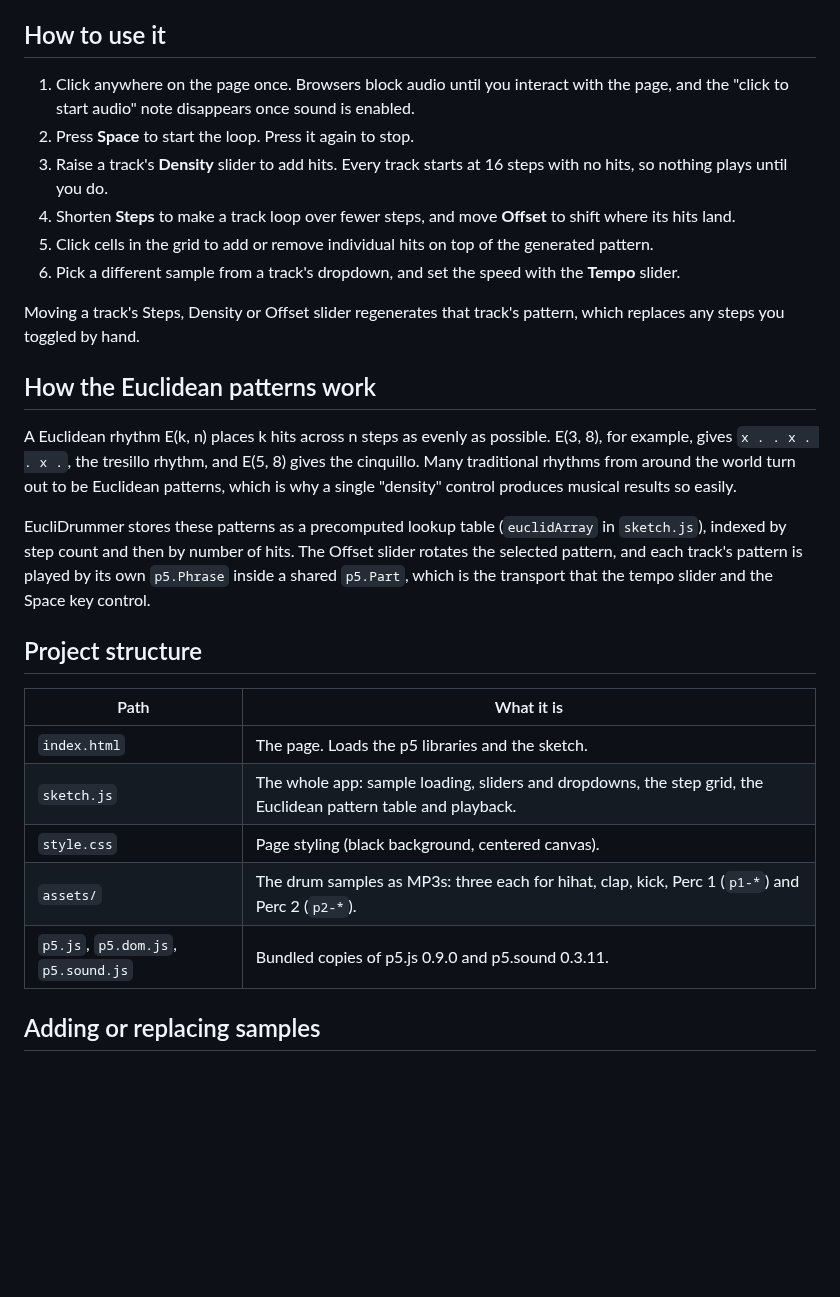
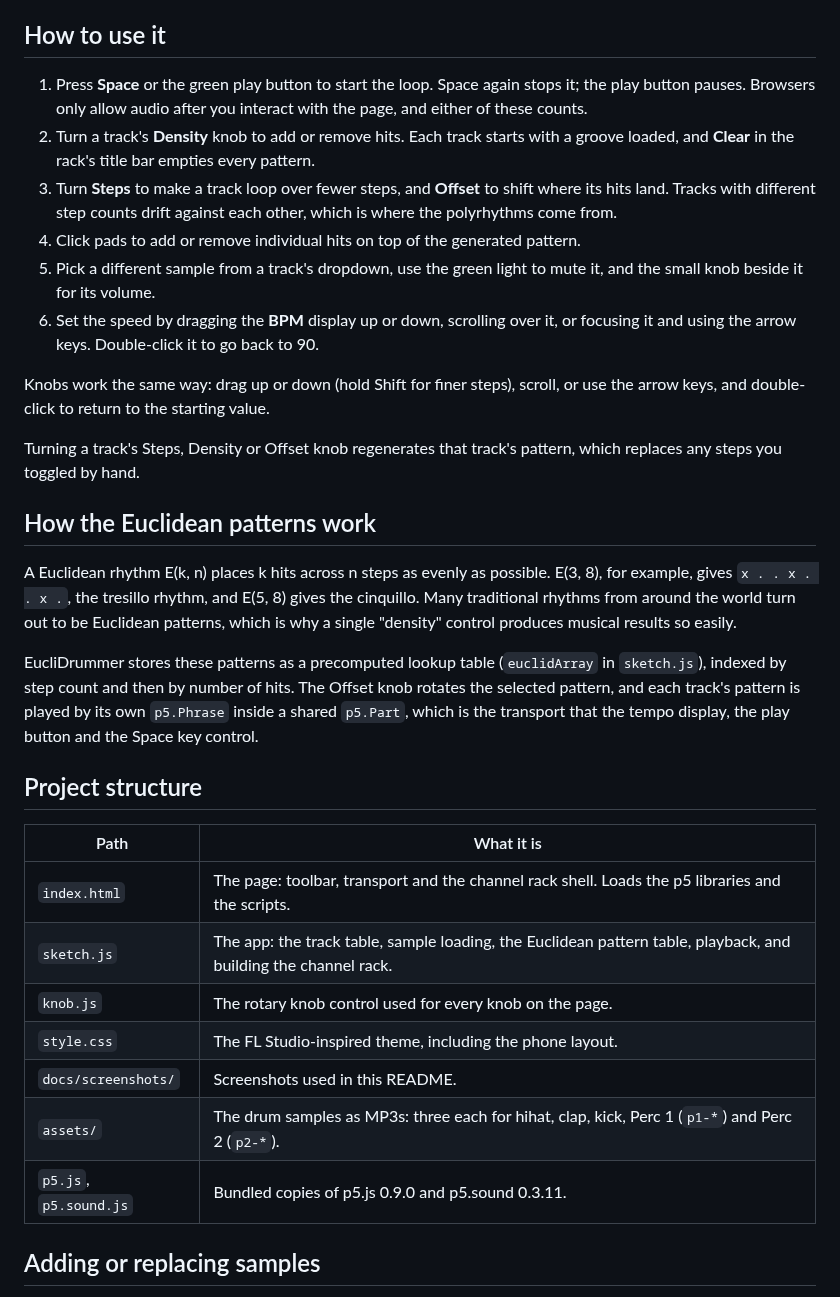
Before and after one commit to thomas-nelson23/euclidrummer, a Markdown page: README.md, the part around one of its changes. Drawn GitHub-style; blank space fills up the shorter version.

```diff
--- a/README.md
+++ b/README.md
@@ -30,30 +35,34 @@ Then open <http://localhost:8000> in your browser. In VS Code, the Live Server e
 
 ## How to use it
 
-1. Click anywhere on the page once. Browsers block audio until you interact with the page, and the "click to start audio" note disappears once sound is enabled.
-2. Press **Space** to start the loop. Press it again to stop.
-3. Raise a track's **Density** slider to add hits. Every track starts at 16 steps with no hits, so nothing plays until you do.
-4. Shorten **Steps** to make a track loop over fewer steps, and move **Offset** to shift where its hits land.
-5. Click cells in the grid to add or remove individual hits on top of the generated pattern.
-6. Pick a different sample from a track's dropdown, and set the speed with the **Tempo** slider.
+1. Press **Space** or the green play button to start the loop. Space again stops it; the play button pauses. Browsers only allow audio after you interact with the page, and either of these counts.
+2. Turn a track's **Density** knob to add or remove hits. Each track starts with a groove loaded, and **Clear** in the rack's title bar empties every pattern.
+3. Turn **Steps** to make a track loop over fewer steps, and **Offset** to shift where its hits land. Tracks with different step counts drift against each other, which is where the polyrhythms come from.
+4. Click pads to add or remove individual hits on top of the generated pattern.
+5. Pick a different sample from a track's dropdown, use the green light to mute it, and the small knob beside it for its volume.
+6. Set the speed by dragging the **BPM** display up or down, scrolling over it, or focusing it and using the arrow keys. Double-click it to go back to 90.
 
-Moving a track's Steps, Density or Offset slider regenerates that track's pattern, which replaces any steps you toggled by hand.
+Knobs work the same way: drag up or down (hold Shift for finer steps), scroll, or use the arrow keys, and double-click to return to the starting value.
+
+Turning a track's Steps, Density or Offset knob regenerates that track's pattern, which replaces any steps you toggled by hand.
 
 ## How the Euclidean patterns work
 
 A Euclidean rhythm E(k, n) places k hits across n steps as evenly as possible. E(3, 8), for example, gives `x . . x . . x .`, the tresillo rhythm, and E(5, 8) gives the cinquillo. Many traditional rhythms from around the world turn out to be Euclidean patterns, which is why a single "density" control produces musical results so easily.
 
-EucliDrummer stores these patterns as a precomputed lookup table (`euclidArray` in `sketch.js`), indexed by step count and then by number of hits. The Offset slider rotates the selected pattern, and each track's pattern is played by its own `p5.Phrase` inside a shared `p5.Part`, which is the transport that the tempo slider and the Space key control.
+EucliDrummer stores these patterns as a precomputed lookup table (`euclidArray` in `sketch.js`), indexed by step count and then by number of hits. The Offset knob rotates the selected pattern, and each track's pattern is played by its own `p5.Phrase` inside a shared `p5.Part`, which is the transport that the tempo display, the play button and the Space key control.
 
 ## Project structure
 
 | Path | What it is |
 | --- | --- |
-| `index.html` | The page. Loads the p5 libraries and the sketch. |
-| `sketch.js` | The whole app: sample loading, sliders and dropdowns, the step grid, the Euclidean pattern table and playback. |
-| `style.css` | Page styling (black background, centered canvas). |
+| `index.html` | The page: toolbar, transport and the channel rack shell. Loads the p5 libraries and the scripts. |
+| `sketch.js` | The app: the track table, sample loading, the Euclidean pattern table, playback, and building the channel rack. |
+| `knob.js` | The rotary knob control used for every knob on the page. |
+| `style.css` | The FL Studio-inspired theme, including the phone layout. |
+| `docs/screenshots/` | Screenshots used in this README. |
 | `assets/` | The drum samples as MP3s: three each for hihat, clap, kick, Perc 1 (`p1-*`) and Perc 2 (`p2-*`). |
-| `p5.js`, `p5.dom.js`, `p5.sound.js` | Bundled copies of p5.js 0.9.0 and p5.sound 0.3.11. |
+| `p5.js`, `p5.sound.js` | Bundled copies of p5.js 0.9.0 and p5.sound 0.3.11. |
 
 ## Adding or replacing samples
 
```
Also changed, not shown: other parts of README.md (+7 -2 lines), docs/screenshots/desktop-playing.png (added), docs/screenshots/mobile.png (added), 5 other files.
